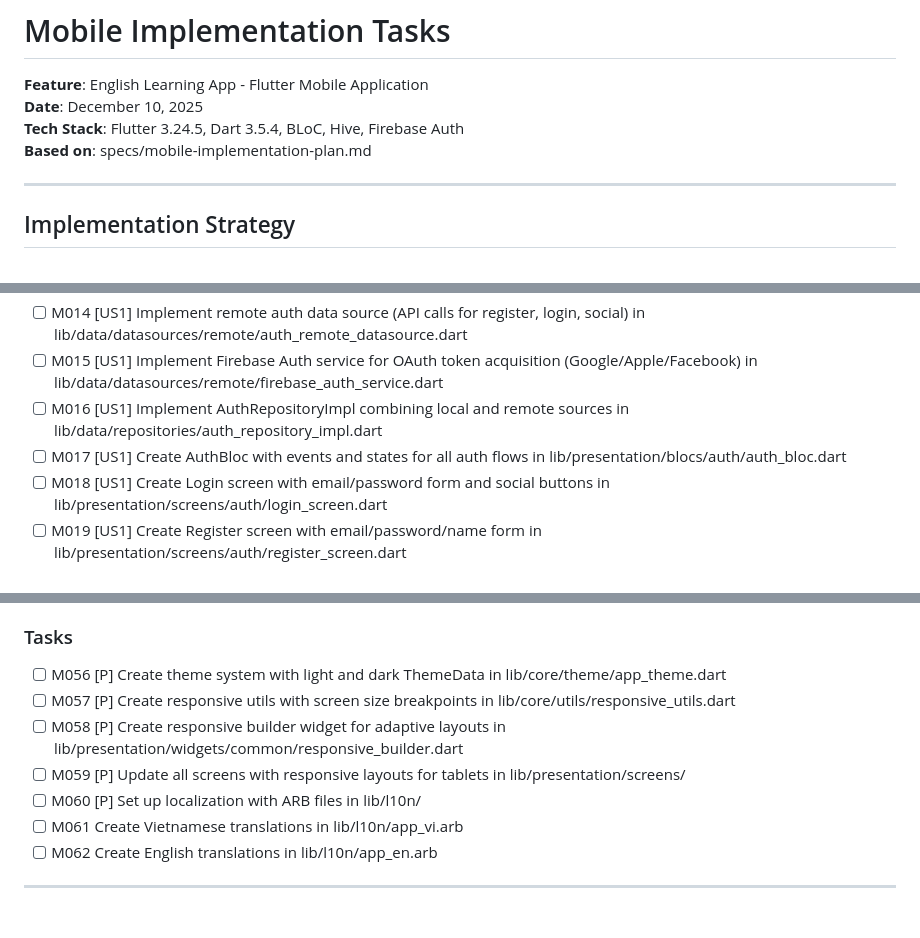
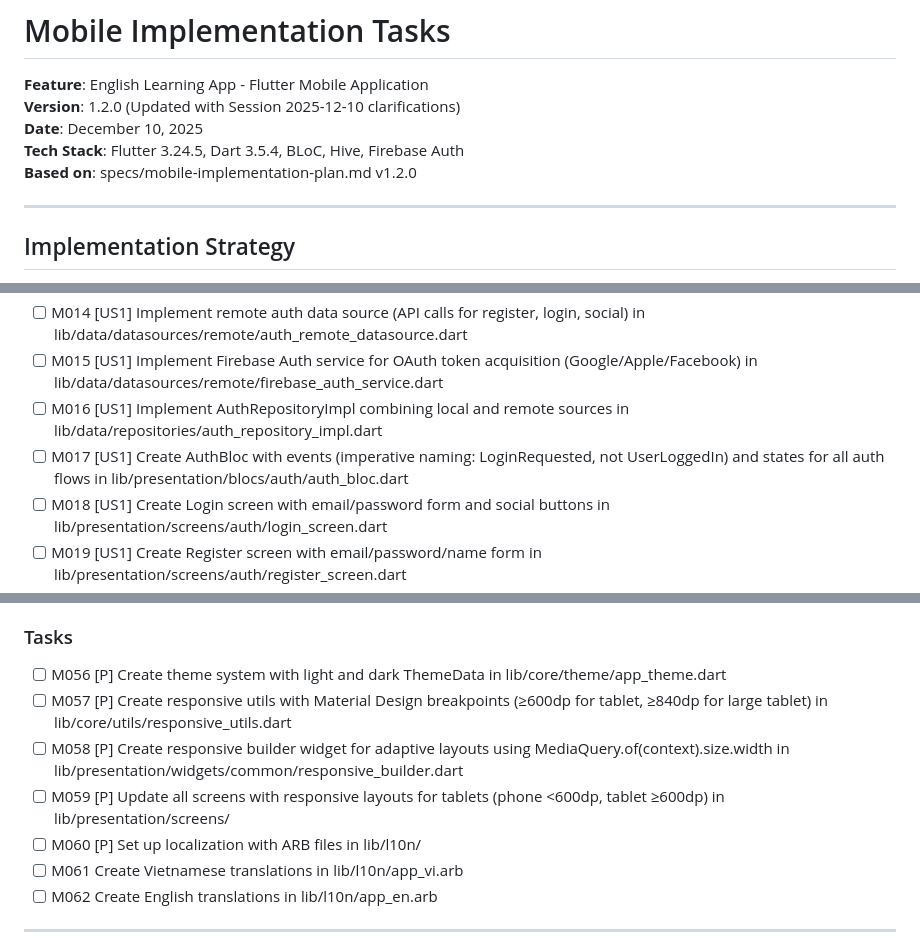
Before and after one commit to haotranthien95/english-pacticie-app, a Markdown page: tasks-mobile.md, 3 parts joined by grey strips. GitHub-like rendering; blank space fills up the shorter version.

```diff
--- a/tasks-mobile.md
+++ b/tasks-mobile.md
@@ -1,9 +1,10 @@
 # Mobile Implementation Tasks
 
 **Feature**: English Learning App - Flutter Mobile Application
+**Version**: 1.2.0 (Updated with Session 2025-12-10 clarifications)
 **Date**: December 10, 2025
 **Tech Stack**: Flutter 3.24.5, Dart 3.5.4, BLoC, Hive, Firebase Auth
-**Based on**: specs/mobile-implementation-plan.md
+**Based on**: specs/mobile-implementation-plan.md v1.2.0
 
 ---
 
@@ -106,7 +107,7 @@ Foundation ──────┐
 - [ ] M014 [US1] Implement remote auth data source (API calls for register, login, social) in lib/data/datasources/remote/auth_remote_datasource.dart
 - [ ] M015 [US1] Implement Firebase Auth service for OAuth token acquisition (Google/Apple/Facebook) in lib/data/datasources/remote/firebase_auth_service.dart
 - [ ] M016 [US1] Implement AuthRepositoryImpl combining local and remote sources in lib/data/repositories/auth_repository_impl.dart
-- [ ] M017 [US1] Create AuthBloc with events and states for all auth flows in lib/presentation/blocs/auth/auth_bloc.dart
+- [ ] M017 [US1] Create AuthBloc with events (imperative naming: LoginRequested, not UserLoggedIn) and states for all auth flows in lib/presentation/blocs/auth/auth_bloc.dart
 - [ ] M018 [US1] Create Login screen with email/password form and social buttons in lib/presentation/screens/auth/login_screen.dart
 - [ ] M019 [US1] Create Register screen with email/password/name form in lib/presentation/screens/auth/register_screen.dart
 - [ ] M020 [US1] Create Splash screen with auto-login logic in lib/presentation/screens/auth/splash_screen.dart
@@ -257,9 +258,9 @@ Foundation ──────┐
 ### Tasks
 
 - [ ] M056 [P] Create theme system with light and dark ThemeData in lib/core/theme/app_theme.dart
-- [ ] M057 [P] Create responsive utils with screen size breakpoints in lib/core/utils/responsive_utils.dart
-- [ ] M058 [P] Create responsive builder widget for adaptive layouts in lib/presentation/widgets/common/responsive_builder.dart
-- [ ] M059 [P] Update all screens with responsive layouts for tablets in lib/presentation/screens/
+- [ ] M057 [P] Create responsive utils with Material Design breakpoints (≥600dp for tablet, ≥840dp for large tablet) in lib/core/utils/responsive_utils.dart
+- [ ] M058 [P] Create responsive builder widget for adaptive layouts using MediaQuery.of(context).size.width in lib/presentation/widgets/common/responsive_builder.dart
+- [ ] M059 [P] Update all screens with responsive layouts for tablets (phone <600dp, tablet ≥600dp) in lib/presentation/screens/
 - [ ] M060 [P] Set up localization with ARB files in lib/l10n/
 - [ ] M061 Create Vietnamese translations in lib/l10n/app_vi.arb
 - [ ] M062 Create English translations in lib/l10n/app_en.arb
```
Also changed, not shown: other parts of tasks-mobile.md (+20 -6 lines), tasks.md (+21 -16 lines).
